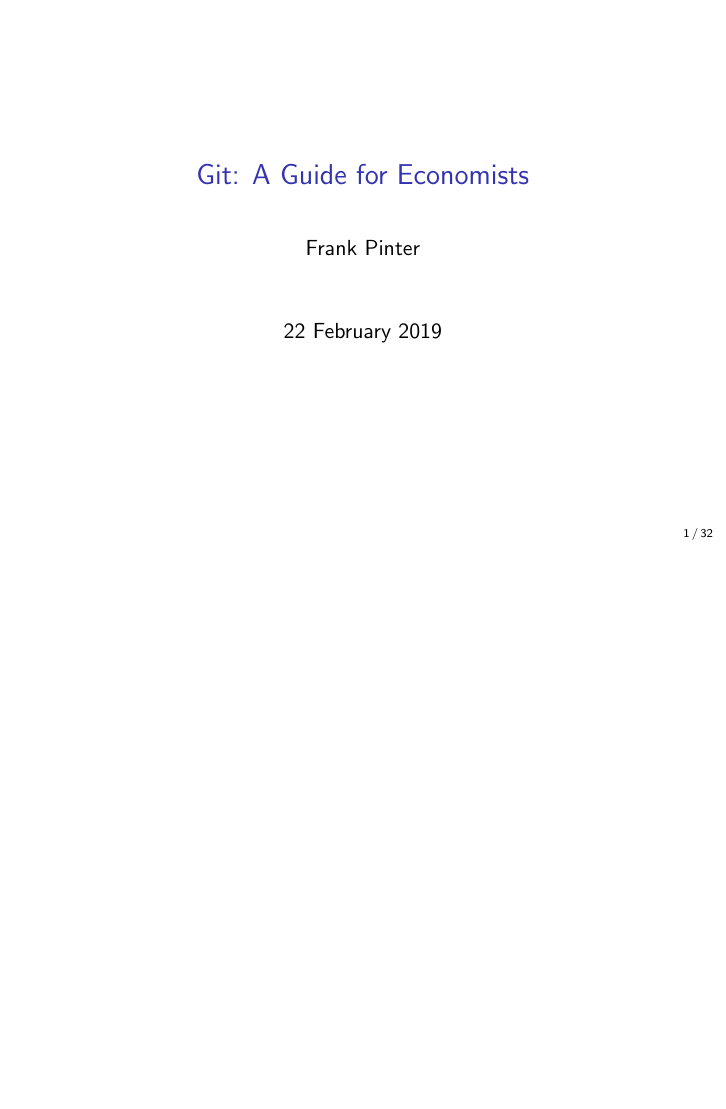
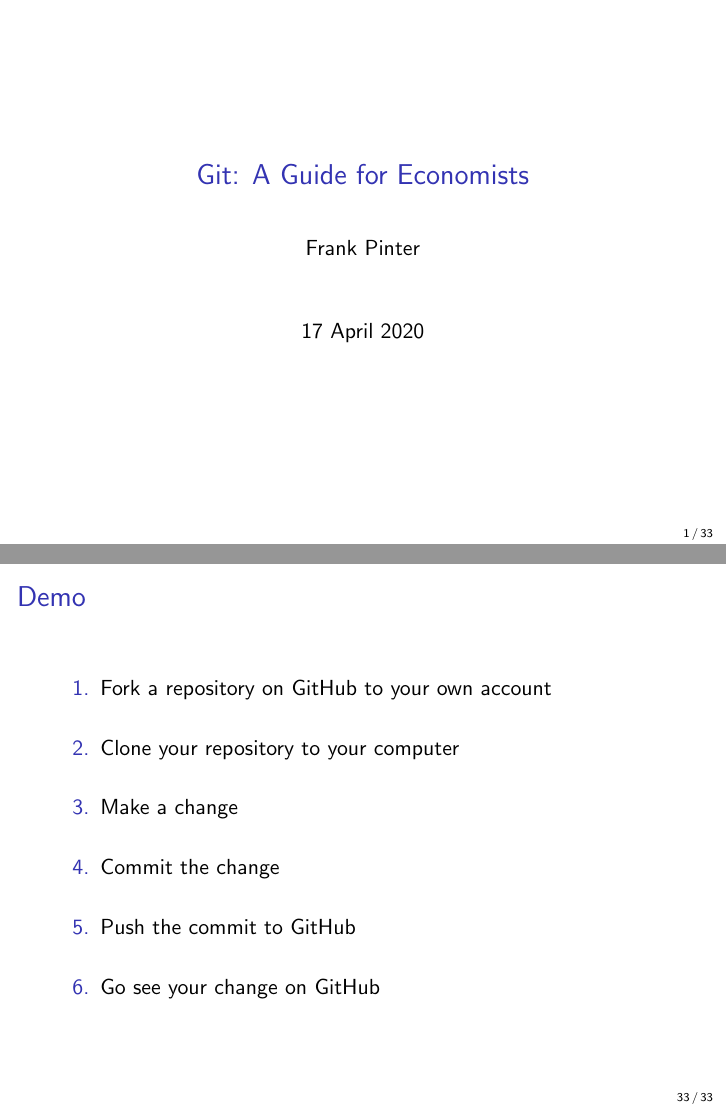
Before and after one commit to fpinter/git-for-economists, LaTeX slides (git-for-economists-presentation.tex): page 1 of 32 before the commit and pages 1 and 33 of 33 after it, the two joined at a grey line, the shorter picture padded with empty space. Compiled offline with pdfLaTeX.

Commit message:
Add slide summarizing demo
Sketch out the steps in the demo for today's session

```diff
--- a/git-for-economists-presentation.tex
+++ b/git-for-economists-presentation.tex
@@ -21,7 +21,7 @@
 
 \title[Git for Economists]{Git: A Guide for Economists}
 \author{Frank Pinter}
-\date{22 February 2019}
+\date{17 April 2020}
 
 \AtBeginSection[]
 {
@@ -364,4 +364,15 @@
 \end{itemize}
 \end{frame}
 
+\begin{frame}{Demo}
+\begin{enumerate}
+\item Fork a repository on GitHub to your own account\itemsep=1.5em
+\item Clone your repository to your computer
+\item Make a change
+\item Commit the change
+\item Push the commit to GitHub
+\item Go see your change on GitHub
+\end{enumerate}
+\end{frame}
+
 \end{document}
```
Also changed, not shown: git-for-economists-presentation.pdf.
